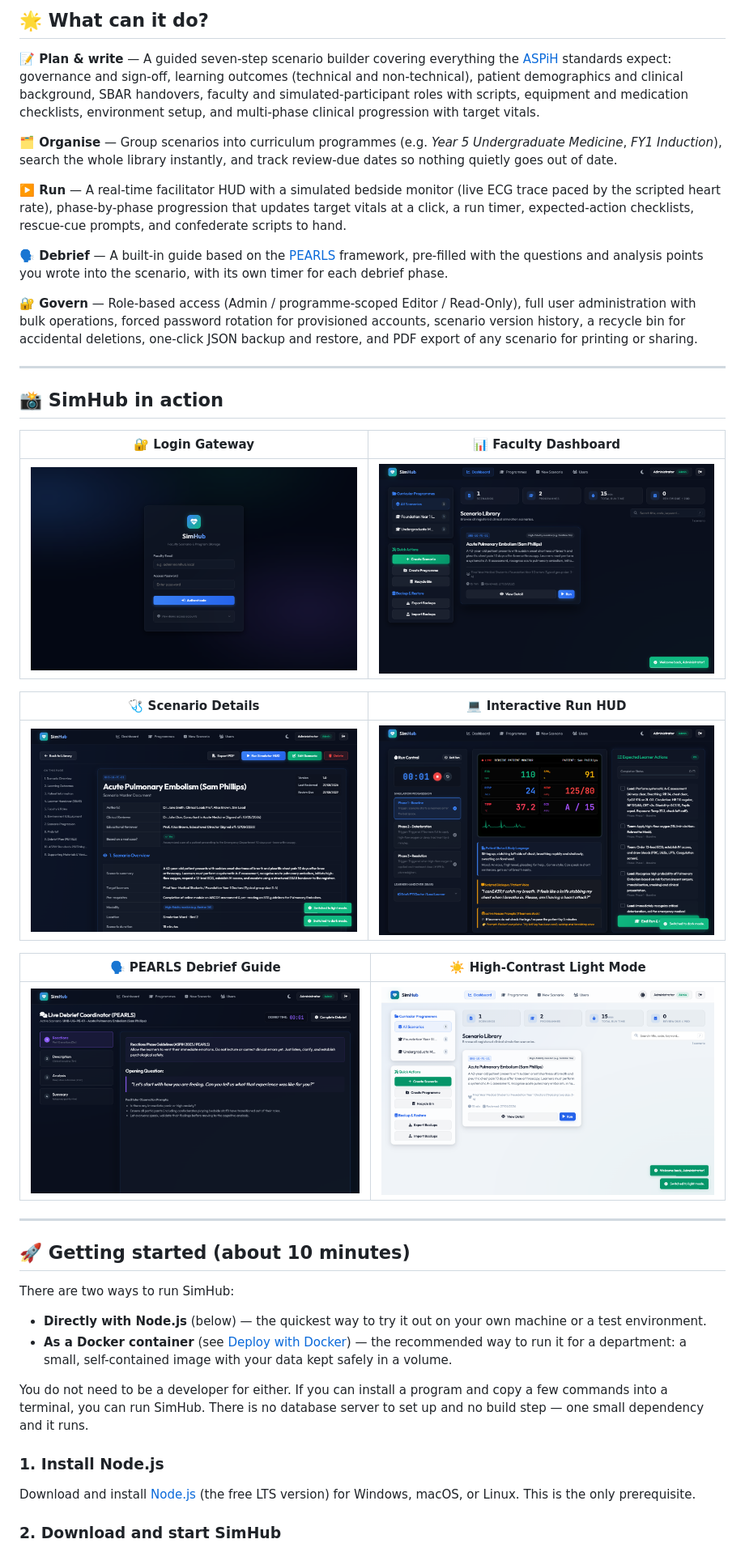
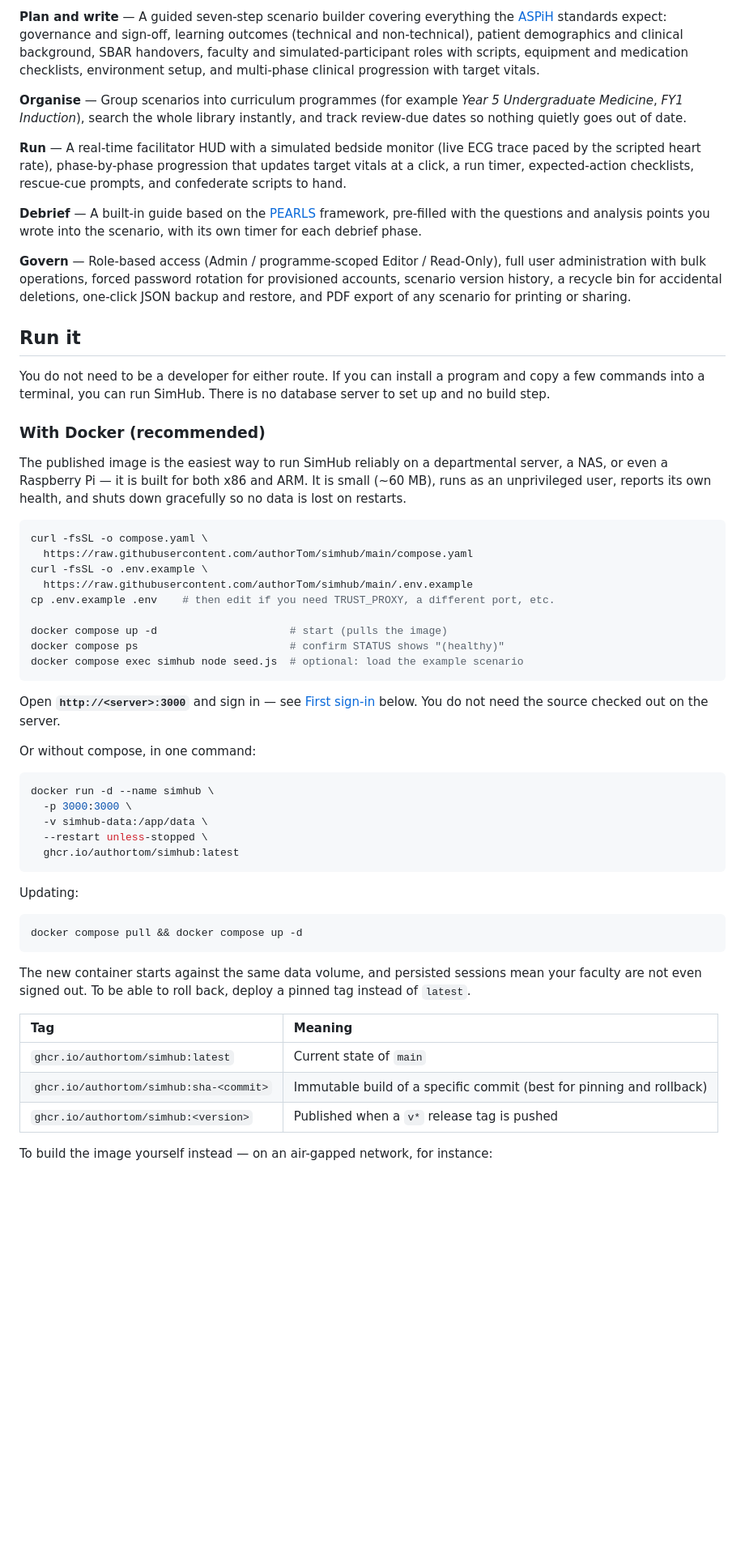
Before and after one commit to authorTom/simhub, a Markdown page: README.md, the part around one of its changes. Shown at 81% size. GitHub-like rendering; blank space fills up the shorter version.

````diff
--- a/README.md
+++ b/README.md
@@ -33,46 +52,85 @@ Honesty helps you evaluate. SimHub does not currently do: manikin/hardware contr
 
-## 🌟 What can it do?
+**Plan and write** — A guided seven-step scenario builder covering everything
+the [ASPiH](https://aspih.org.uk/) standards expect: governance and sign-off,
+learning outcomes (technical and non-technical), patient demographics and
+clinical background, SBAR handovers, faculty and simulated-participant roles
+with scripts, equipment and medication checklists, environment setup, and
+multi-phase clinical progression with target vitals.
 
-**📝 Plan & write** — A guided seven-step scenario builder covering everything the [ASPiH](https://aspih.org.uk/) standards expect: governance and sign-off, learning outcomes (technical and non-technical), patient demographics and clinical background, SBAR handovers, faculty and simulated-participant roles with scripts, equipment and medication checklists, environment setup, and multi-phase clinical progression with target vitals.
+**Organise** — Group scenarios into curriculum programmes (for example *Year 5
+Undergraduate Medicine*, *FY1 Induction*), search the whole library instantly,
+and track review-due dates so nothing quietly goes out of date.
 
-**🗂️ Organise** — Group scenarios into curriculum programmes (e.g. *Year 5 Undergraduate Medicine*, *FY1 Induction*), search the whole library instantly, and track review-due dates so nothing quietly goes out of date.
+**Run** — A real-time facilitator HUD with a simulated bedside monitor (live ECG
+trace paced by the scripted heart rate), phase-by-phase progression that updates
+target vitals at a click, a run timer, expected-action checklists, rescue-cue
+prompts, and confederate scripts to hand.
 
-**▶️ Run** — A real-time facilitator HUD with a simulated bedside monitor (live ECG trace paced by the scripted heart rate), phase-by-phase progression that updates target vitals at a click, a run timer, expected-action checklists, rescue-cue prompts, and confederate scripts to hand.
+**Debrief** — A built-in guide based on the
+[PEARLS](https://debrief2learn.org/pearls-debriefing-tool/) framework,
+pre-filled with the questions and analysis points you wrote into the scenario,
+with its own timer for each debrief phase.
 
-**🗣️ Debrief** — A built-in guide based on the [PEARLS](https://debrief2learn.org/pearls-debriefing-tool/) framework, pre-filled with the questions and analysis points you wrote into the scenario, with its own timer for each debrief phase.
+**Govern** — Role-based access (Admin / programme-scoped Editor / Read-Only),
+full user administration with bulk operations, forced password rotation for
+provisioned accounts, scenario version history, a recycle bin for accidental
+deletions, one-click JSON backup and restore, and PDF export of any scenario for
+printing or sharing.
 
-**🔐 Govern** — Role-based access (Admin / programme-scoped Editor / Read-Only), full user administration with bulk operations, forced password rotation for provisioned accounts, scenario version history, a recycle bin for accidental deletions, one-click JSON backup and restore, and PDF export of any scenario for printing or sharing.
+## Run it
 
----
+You do not need to be a developer for either route. If you can install a program
+and copy a few commands into a terminal, you can run SimHub. There is no
+database server to set up and no build step.
 
-## 📸 SimHub in action
+### With Docker (recommended)
 
-| 🔐 Login Gateway | 📊 Faculty Dashboard |
-| :---: | :---: |
-| ![Login Gateway](public/screenshots/01_login_screen.png) | ![Faculty Dashboard](public/screenshots/02_dashboard.png) |
+The published image is the easiest way to run SimHub reliably on a departmental
+server, a NAS, or even a Raspberry Pi — it is built for both x86 and ARM. It is
+small (~60 MB), runs as an unprivileged user, reports its own health, and shuts
+down gracefully so no data is lost on restarts.
 
-| 🩺 Scenario Details | 💻 Interactive Run HUD |
-| :---: | :---: |
-| ![Scenario Details](public/screenshots/03_details.png) | ![Interactive Run HUD](public/screenshots/04_hud.png) |
+```bash
+curl -fsSL -o compose.yaml \
+  https://raw.githubusercontent.com/authorTom/simhub/main/compose.yaml
+curl -fsSL -o .env.example \
+  https://raw.githubusercontent.com/authorTom/simhub/main/.env.example
+cp .env.example .env    # then edit if you need TRUST_PROXY, a different port, etc.
 
-| 🗣️ PEARLS Debrief Guide | ☀️ High-Contrast Light Mode |
-| :---: | :---: |
-| ![PEARLS Debrief](public/screenshots/05_debrief.png) | ![Dashboard Light Mode](public/screenshots/06_dashboard_light.png) |
+docker compose up -d                     # start (pulls the image)
+docker compose ps                        # confirm STATUS shows "(healthy)"
+docker compose exec simhub node seed.js  # optional: load the example scenario
+```
 
----
+Open **`http://<server>:3000`** and sign in — see
+[First sign-in](#first-sign-in) below. You do not need the source checked out on
+the server.
 
-## 🚀 Getting started (about 10 minutes)
+Or without compose, in one command:
 
-There are two ways to run SimHub:
+```bash
+docker run -d --name simhub \
+  -p 3000:3000 \
+  -v simhub-data:/app/data \
+  --restart unless-stopped \
+  ghcr.io/authortom/simhub:latest
+```
 
-*   **Directly with Node.js** (below) — the quickest way to try it out on your own machine or a test environment.
-*   **As a Docker container** (see [Deploy with Docker](#-deploy-with-docker)) — the recommended way to run it for a department: a small, self-contained image with your data kept safely in a volume.
+Updating:
 
-You do not need to be a developer for either. If you can install a program and copy a few commands into a terminal, you can run SimHub. There is no database server to set up and no build step — one small dependency and it runs.
+```bash
+docker compose pull && docker compose up -d
+```
 
-### 1. Install Node.js
+The new container starts against the same data volume, and persisted sessions
+mean your faculty are not even signed out. To be able to roll back, deploy a
+pinned tag instead of `latest`.
 
-Download and install [Node.js](https://nodejs.org/) (the free LTS version) for Windows, macOS, or Linux. This is the only prerequisite.
+| Tag | Meaning |
+| :--- | :--- |
+| `ghcr.io/authortom/simhub:latest` | Current state of `main` |
+| `ghcr.io/authortom/simhub:sha-<commit>` | Immutable build of a specific commit (best for pinning and rollback) |
+| `ghcr.io/authortom/simhub:<version>` | Published when a `v*` release tag is pushed |
 
-### 2. Download and start SimHub
+To build the image yourself instead — on an air-gapped network, for instance:
 
````
Also changed, not shown: other parts of README.md (+124 -164 lines).
